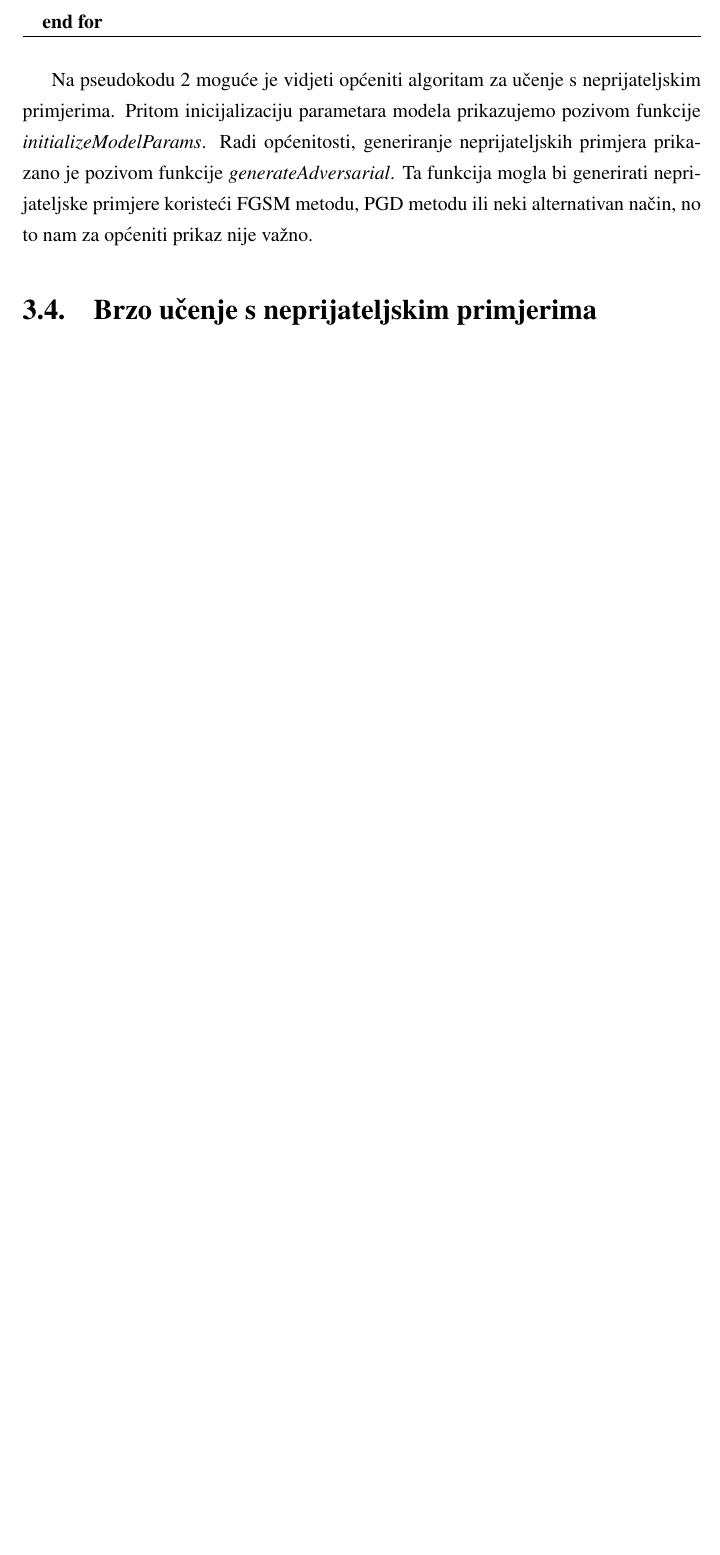
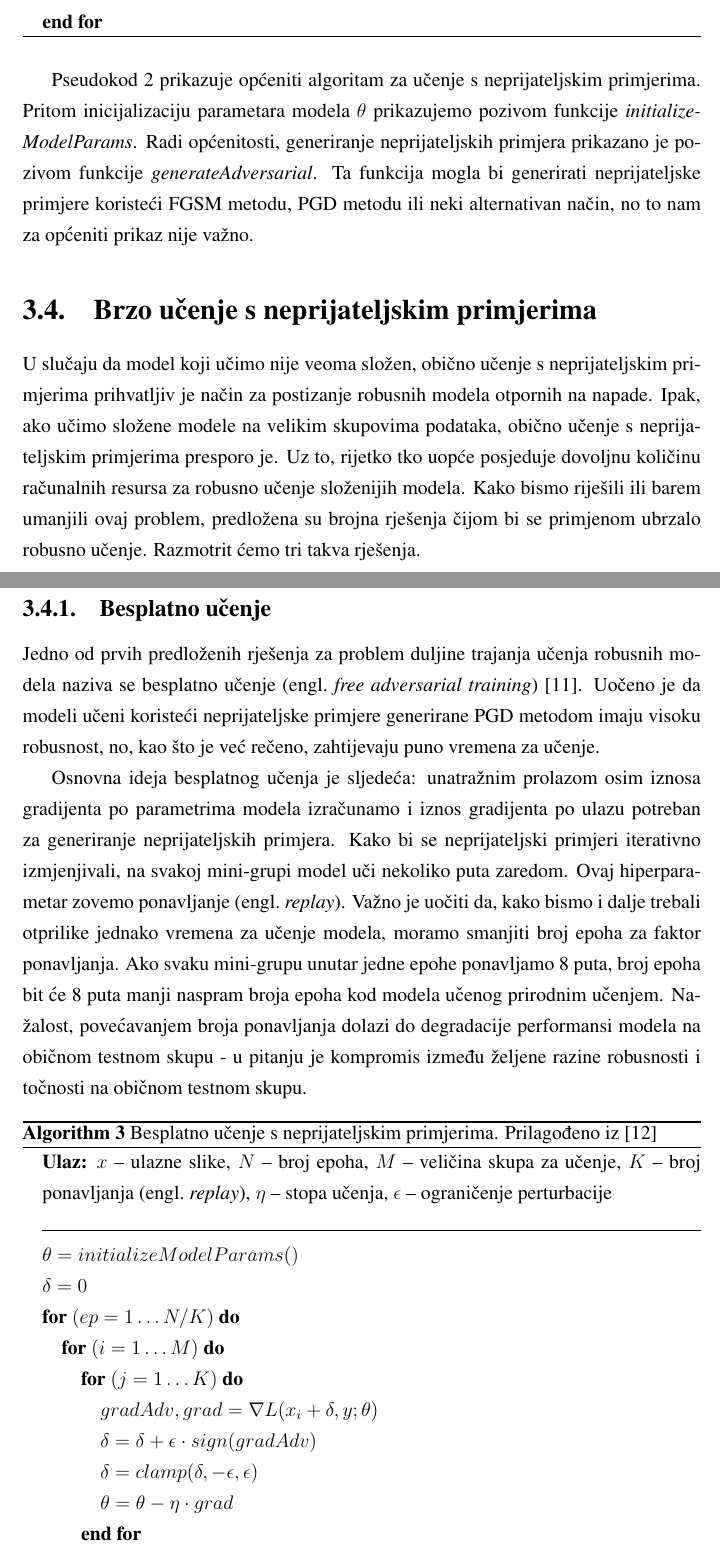
Before and after one commit to DomJamb/Zavrsni-rad-R, a LaTeX thesis (Dokumentacija/zavrsni.tex): part of page 20 of 24 before the commit and two parts of pages 20 and 21 of 26 after it, the two joined at a grey line, cut so that both start at the same text, the shorter picture padded with empty space. The pictures show the PDF file Dokumentacija/zavrsni.pdf that the author committed with the source.

Commit message:
free adv train

```diff
--- a/Dokumentacija/zavrsni.tex
+++ b/Dokumentacija/zavrsni.tex
@@ -430,7 +430,7 @@ Uz to, PGD napad tijekom generiranja neprijateljskih primjera osigurava da ukupn
 
 \pagebreak
 
-Na pseudokodu~\ref{algo:pgd} moguće je vidjeti način generiranja neprijateljskih primjera koristeći PGD napad.
+Pseudokod~\ref{algo:pgd} prikazuje način generiranja neprijateljskih primjera koristeći PGD napad.
 Perturbacija $\delta$ na početku je inicijalizirana koristeći uniformnu distribuciju s rasponom $[-\epsilon, \epsilon]$,
 a na kraju svake iteracije iznos perturbacije ograničava se koristeći funkciju \textit{clamp}.
 Naravno, postoje brojni načini inicijalizacije iznosa perturbacije, no nasumična inicijalizacija pokazala se dosta uspješnom.
@@ -472,9 +472,52 @@ Općenito govoreći, kako bismo model učili koristeći neprijateljske primjere
     \end{algorithmic}
 \end{algorithm}
 
-Na pseudokodu~\ref{algo:adv_learning} moguće je vidjeti općeniti algoritam za učenje s neprijateljskim primjerima.
-Pritom inicijalizaciju parametara modela prikazujemo pozivom funkcije \textit{initializeModelParams}.
+Pseudokod~\ref{algo:adv_learning} prikazuje općeniti algoritam za učenje s neprijateljskim primjerima.
+Pritom inicijalizaciju parametara modela $\theta$ prikazujemo pozivom funkcije \textit{initializeModelParams}.
 Radi općenitosti, generiranje neprijateljskih primjera prikazano je pozivom funkcije \textit{generateAdversarial}.
 Ta funkcija mogla bi generirati neprijateljske primjere koristeći FGSM metodu, PGD metodu ili neki alternativan način, no to nam za općeniti prikaz nije važno.
 
 \section{Brzo učenje s neprijateljskim primjerima}
+
+U slučaju da model koji učimo nije veoma složen, obično učenje s neprijateljskim primjerima prihvatljiv je način za postizanje robusnih modela otpornih na napade.
+Ipak, ako učimo složene modele na velikim skupovima podataka, obično učenje s neprijateljskim primjerima presporo je.
+Uz to, rijetko tko uopće posjeduje dovoljnu količinu računalnih resursa za robusno učenje složenijih modela.
+Kako bismo riješili ili barem umanjili ovaj problem, predložena su brojna rješenja čijom bi se primjenom ubrzalo robusno učenje. Razmotrit ćemo tri takva rješenja.
+
+\pagebreak
+
+\subsection{Besplatno učenje}
+
+Jedno od prvih predloženih rješenja za problem duljine trajanja učenja robusnih modela naziva se besplatno učenje (engl.\ \textit{free adversarial training})~\cite{shafahi2019adversarial}.
+Uočeno je da modeli učeni koristeći neprijateljske primjere generirane PGD metodom imaju visoku robusnost, no, kao što je već rečeno, zahtijevaju puno vremena za učenje.
+
+Osnovna ideja besplatnog učenja je sljedeća: unatražnim prolazom osim iznosa gradijenta po parametrima modela izračunamo i iznos gradijenta po ulazu potreban za generiranje neprijateljskih primjera.
+Kako bi se neprijateljski primjeri iterativno izmjenjivali, na svakoj mini-grupi model uči nekoliko puta zaredom. Ovaj hiperparametar zovemo ponavljanje (engl.\ \textit{replay}).
+Važno je uočiti da, kako bismo i dalje trebali otprilike jednako vremena za učenje modela, moramo smanjiti broj epoha za faktor ponavljanja.
+Ako svaku mini-grupu unutar jedne epohe ponavljamo 8 puta, broj epoha bit će 8 puta manji naspram broja epoha kod modela učenog prirodnim učenjem.
+Nažalost, povećavanjem broja ponavljanja dolazi do degradacije performansi modela na običnom testnom skupu - u pitanju je kompromis između željene razine robusnosti i točnosti na običnom testnom skupu.
+
+\begin{algorithm}
+    \caption{Besplatno učenje s neprijateljskim primjerima. Prilagođeno iz~\cite{wong2020fast}}
+    \label{algo:adv_learning_free}
+    \begin{algorithmic}
+        \STATE{\textbf{Ulaz:} $x$ -- ulazne slike, $N$ -- broj epoha, $M$ -- veličina skupa za učenje,  $K$ -- broj ponavljanja (engl.\ \textit{replay}), $\eta$ -- stopa učenja, $\epsilon$ -- ograničenje perturbacije}
+        \\\hrulefill
+        \STATE{$\theta = initializeModelParams()$}
+        \STATE{$\delta = 0$}
+        \FOR{$(ep = 1 \dots N/K)$}
+            \FOR{$(i = 1 \dots M)$}
+                \FOR{$(j = 1 \dots K)$}
+                    \STATE{$gradAdv, grad = \nabla L(x_{i} + \delta,y;\theta)$}
+                    \STATE{$\delta = \delta + \epsilon \cdot sign(gradAdv)$}
+                    \STATE{$\delta = clamp(\delta, -\epsilon, \epsilon)$}
+                    \STATE{$\theta = \theta - \eta \cdot grad$}
+                \ENDFOR
+            \ENDFOR
+        \ENDFOR
+    \end{algorithmic}
+\end{algorithm}
+
+\pagebreak
+
+Pseudokod~\ref{algo:adv_learning_free} prikazuje algoritam za besplatno učenje s neprijateljskim primjerima.
@@ -481,3 +533,4 @@ Ta funkcija mogla bi generirati neprijateljske primjere koristeći FGSM metodu,
+\subsection{Brzo učenje}
 
 
 
```
Also changed, not shown: Dokumentacija/zavrsni.pdf, Dokumentacija/zavrsni.tex (9 more changed lines).
